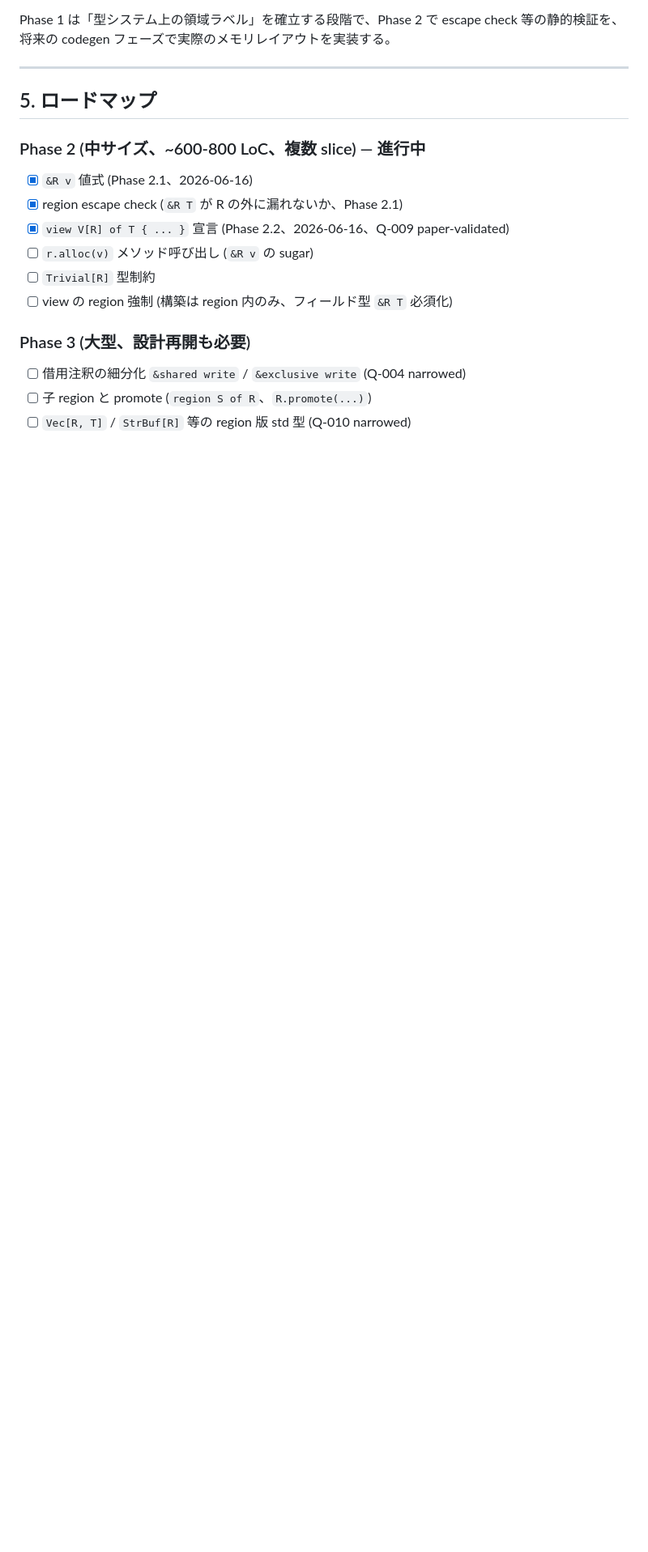
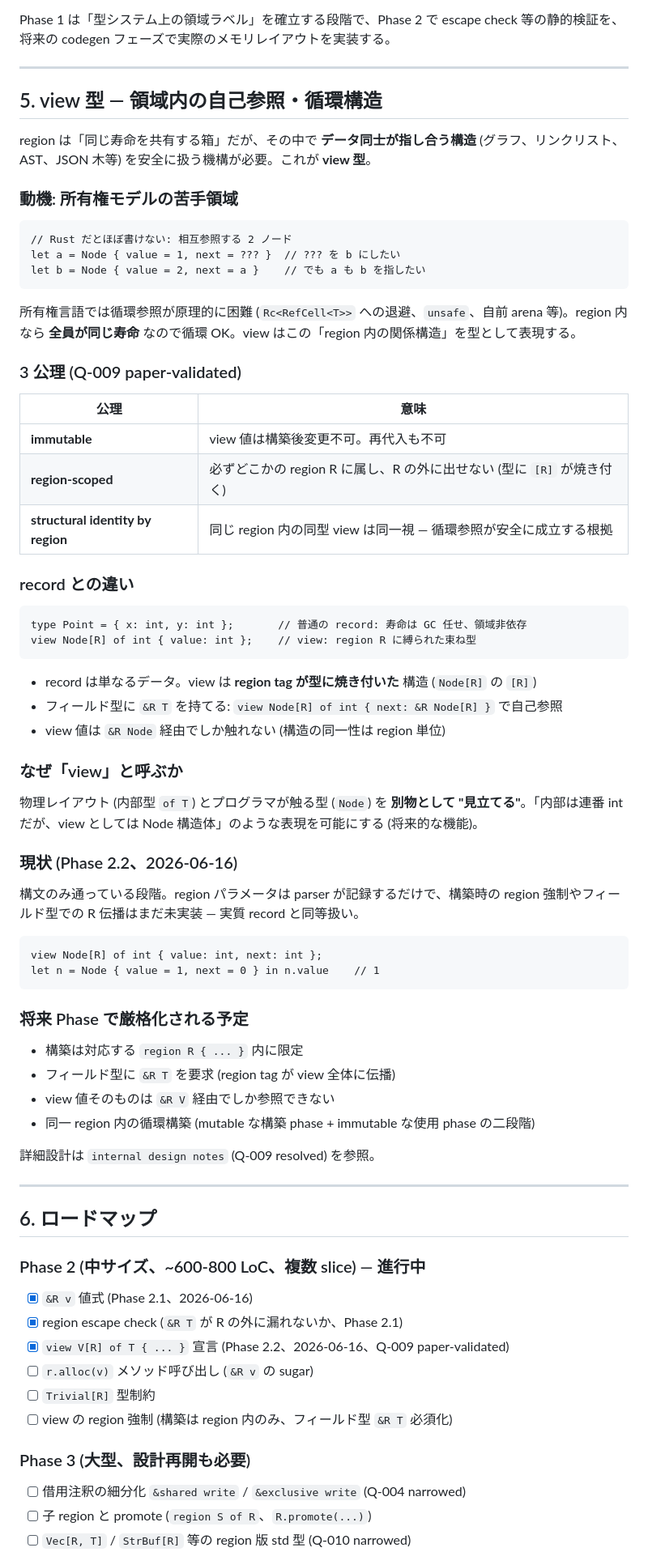
Before and after one commit to merelang/mere, a Markdown page: docs/memory-model.md, the part around one of its changes. Shown at 81% size. Drawn GitHub-style; blank space fills up the shorter version.

Commit message:
docs: memory-model に view 型の概念解説セクション §5 を追加 — 動機 (所有権モデルの苦手領域)、3 公理、record との違い、命名理由、現状と将来をまとめた。公開リポからは internal design notes が読めないため、概念入門の不足を埋める。

````diff
--- a/docs/memory-model.md
+++ b/docs/memory-model.md
@@ -143,7 +143,64 @@ Phase 1 は「型システム上の領域ラベル」を確立する段階で、
 
 ---
 
-## 5. ロードマップ
+## 5. view 型 — 領域内の自己参照・循環構造
+
+region は「同じ寿命を共有する箱」だが、その中で **データ同士が指し合う構造** (グラフ、リンクリスト、AST、JSON 木等) を安全に扱う機構が必要。これが **view 型**。
+
+### 動機: 所有権モデルの苦手領域
+
+```
+// Rust だとほぼ書けない: 相互参照する 2 ノード
+let a = Node { value = 1, next = ??? }  // ??? を b にしたい
+let b = Node { value = 2, next = a }    // でも a も b を指したい
+```
+
+所有権言語では循環参照が原理的に困難 (`Rc<RefCell<T>>` への退避、`unsafe`、自前 arena 等)。region 内なら **全員が同じ寿命** なので循環 OK。view はこの「region 内の関係構造」を型として表現する。
+
+### 3 公理 (Q-009 paper-validated)
+
+| 公理 | 意味 |
+|---|---|
+| **immutable** | view 値は構築後変更不可。再代入も不可 |
+| **region-scoped** | 必ずどこかの region R に属し、R の外に出せない (型に `[R]` が焼き付く) |
+| **structural identity by region** | 同じ region 内の同型 view は同一視 — 循環参照が安全に成立する根拠 |
+
+### record との違い
+
+```
+type Point = { x: int, y: int };       // 普通の record: 寿命は GC 任せ、領域非依存
+view Node[R] of int { value: int };    // view: region R に縛られた束ね型
+```
+
+- record は単なるデータ。view は **region tag が型に焼き付いた** 構造 (`Node[R]` の `[R]`)
+- フィールド型に `&R T` を持てる: `view Node[R] of int { next: &R Node[R] }` で自己参照
+- view 値は `&R Node` 経由でしか触れない (構造の同一性は region 単位)
+
+### なぜ「view」と呼ぶか
+
+物理レイアウト (内部型 `of T`) とプログラマが触る型 (`Node`) を **別物として "見立てる"**。「内部は連番 int だが、view としては Node 構造体」のような表現を可能にする (将来的な機能)。
+
+### 現状 (Phase 2.2、2026-06-16)
+
+構文のみ通っている段階。region パラメータは parser が記録するだけで、構築時の region 強制やフィールド型での R 伝播はまだ未実装 — 実質 record と同等扱い。
+
+```
+view Node[R] of int { value: int, next: int };
+let n = Node { value = 1, next = 0 } in n.value    // 1
+```
+
+### 将来 Phase で厳格化される予定
+
+- 構築は対応する `region R { ... }` 内に限定
+- フィールド型に `&R T` を要求 (region tag が view 全体に伝播)
+- view 値そのものは `&R V` 経由でしか参照できない
+- 同一 region 内の循環構築 (mutable な構築 phase + immutable な使用 phase の二段階)
+
+詳細設計は `internal design notes` (Q-009 resolved) を参照。
+
+---
+
+## 6. ロードマップ
 
 ### Phase 2 (中サイズ、~600-800 LoC、複数 slice) — 進行中
 - [x] `&R v` 値式 (Phase 2.1、2026-06-16)
````
Also changed, not shown: other parts of docs/memory-model.md (+2 -2 lines).
